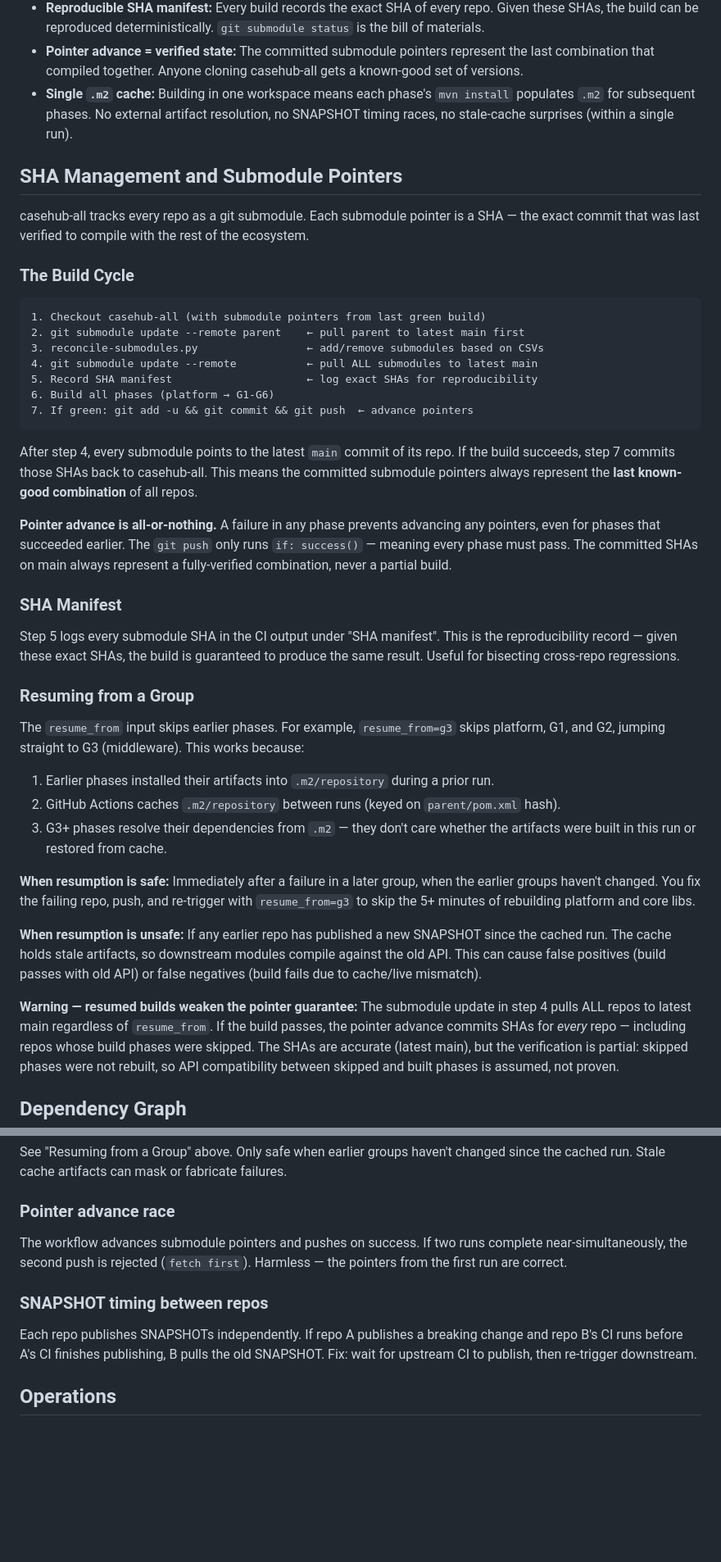
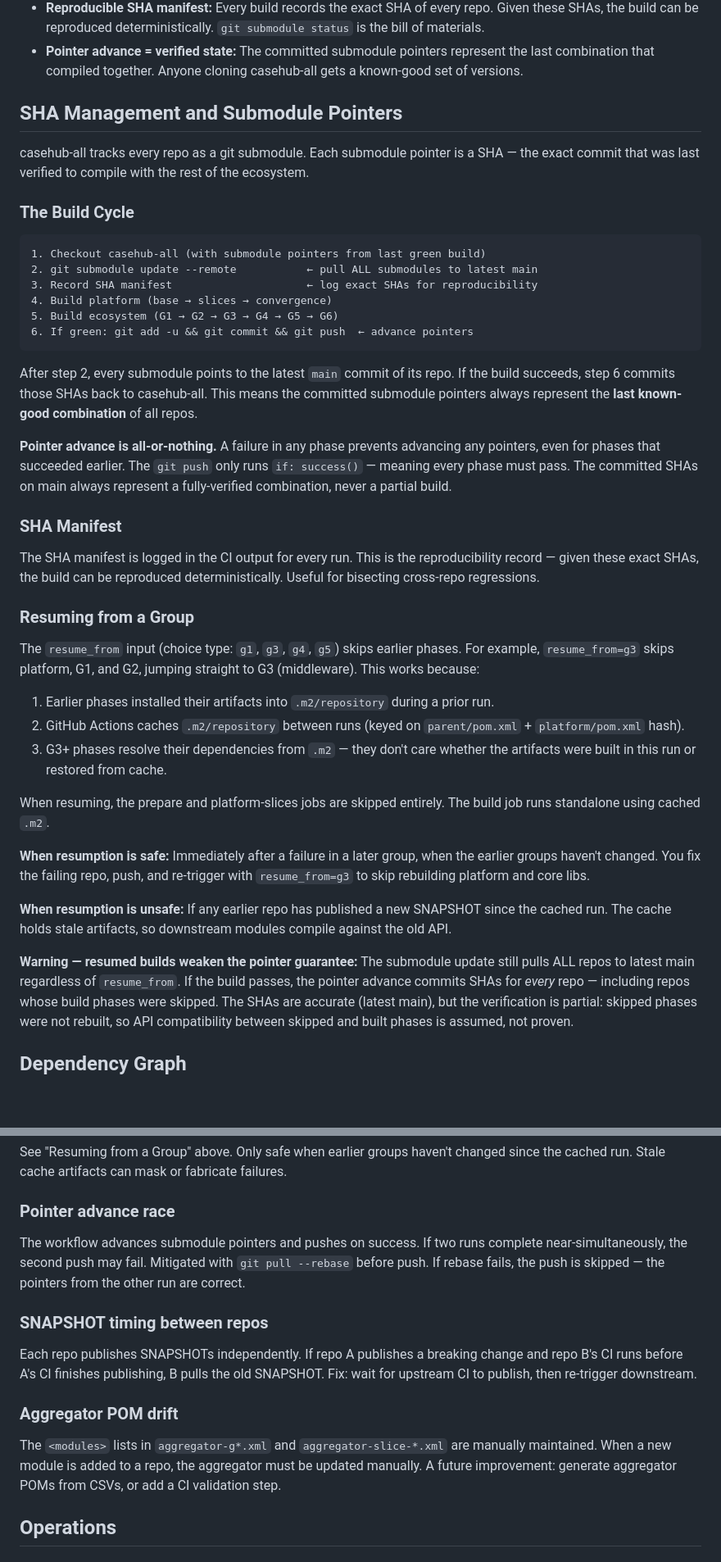
Before and after one commit to casehubio/casehub-all, a Markdown page: README.md, 2 parts joined by grey strips. Shown at 82% size. GitHub-like rendering; blank space fills up the shorter version.

````diff
--- a/README.md
+++ b/README.md
@@ -44,10 +44,6 @@ casehub-all solves these problems:
 - **Pointer advance = verified state:** The committed submodule pointers
   represent the last combination that compiled together. Anyone cloning
   casehub-all gets a known-good set of versions.
-- **Single `.m2` cache:** Building in one workspace means each phase's
-  `mvn install` populates `.m2` for subsequent phases. No external artifact
-  resolution, no SNAPSHOT timing races, no stale-cache surprises (within a
-  single run).
 
 ## SHA Management and Submodule Pointers
 
@@ -59,16 +55,15 @@ ecosystem.
 
 ```
 1. Checkout casehub-all (with submodule pointers from last green build)
-2. git submodule update --remote parent    ← pull parent to latest main first
-3. reconcile-submodules.py                 ← add/remove submodules based on CSVs
-4. git submodule update --remote           ← pull ALL submodules to latest main
-5. Record SHA manifest                     ← log exact SHAs for reproducibility
-6. Build all phases (platform → G1-G6)
-7. If green: git add -u && git commit && git push  ← advance pointers
+2. git submodule update --remote           ← pull ALL submodules to latest main
+3. Record SHA manifest                     ← log exact SHAs for reproducibility
+4. Build platform (base → slices → convergence)
+5. Build ecosystem (G1 → G2 → G3 → G4 → G5 → G6)
+6. If green: git add -u && git commit && git push  ← advance pointers
 ```
 
-After step 4, every submodule points to the latest `main` commit of its repo.
-If the build succeeds, step 7 commits those SHAs back to casehub-all. This
+After step 2, every submodule points to the latest `main` commit of its repo.
+If the build succeeds, step 6 commits those SHAs back to casehub-all. This
 means the committed submodule pointers always represent the **last known-good
 combination** of all repos.
 
@@ -79,35 +74,36 @@ on main always represent a fully-verified combination, never a partial build.
 
 ### SHA Manifest
 
-Step 5 logs every submodule SHA in the CI output under "SHA manifest". This is
-the reproducibility record — given these exact SHAs, the build is guaranteed
-to produce the same result. Useful for bisecting cross-repo regressions.
+The SHA manifest is logged in the CI output for every run. This is the
+reproducibility record — given these exact SHAs, the build can be reproduced
+deterministically. Useful for bisecting cross-repo regressions.
 
 ### Resuming from a Group
 
-The `resume_from` input skips earlier phases. For example, `resume_from=g3`
-skips platform, G1, and G2, jumping straight to G3 (middleware). This works
-because:
+The `resume_from` input (choice type: `g1`, `g3`, `g4`, `g5`) skips earlier
+phases. For example, `resume_from=g3` skips platform, G1, and G2, jumping
+straight to G3 (middleware). This works because:
 
 1. Earlier phases installed their artifacts into `.m2/repository` during a
    prior run.
 2. GitHub Actions caches `.m2/repository` between runs (keyed on
-   `parent/pom.xml` hash).
+   `parent/pom.xml` + `platform/pom.xml` hash).
 3. G3+ phases resolve their dependencies from `.m2` — they don't care whether
    the artifacts were built in this run or restored from cache.
 
+When resuming, the prepare and platform-slices jobs are skipped entirely. The
+build job runs standalone using cached `.m2`.
+
 **When resumption is safe:** Immediately after a failure in a later group, when
 the earlier groups haven't changed. You fix the failing repo, push, and
-re-trigger with `resume_from=g3` to skip the 5+ minutes of rebuilding platform
-and core libs.
+re-trigger with `resume_from=g3` to skip rebuilding platform and core libs.
 
 **When resumption is unsafe:** If any earlier repo has published a new SNAPSHOT
 since the cached run. The cache holds stale artifacts, so downstream modules
-compile against the old API. This can cause false positives (build passes with
-old API) or false negatives (build fails due to cache/live mismatch).
+compile against the old API.
 
 **Warning — resumed builds weaken the pointer guarantee:** The submodule
-update in step 4 pulls ALL repos to latest main regardless of `resume_from`.
+update still pulls ALL repos to latest main regardless of `resume_from`.
 If the build passes, the pointer advance commits SHAs for *every* repo —
 including repos whose build phases were skipped. The SHAs are accurate (latest
 main), but the verification is partial: skipped phases were not rebuilt, so
@@ -386,13 +435,20 @@ failures.
 
 ### Pointer advance race
 The workflow advances submodule pointers and pushes on success. If two runs
-complete near-simultaneously, the second push is rejected (`fetch first`).
-Harmless — the pointers from the first run are correct.
+complete near-simultaneously, the second push may fail. Mitigated with
+`git pull --rebase` before push. If rebase fails, the push is skipped —
+the pointers from the other run are correct.
 
 ### SNAPSHOT timing between repos
 Each repo publishes SNAPSHOTs independently. If repo A publishes a breaking
 change and repo B's CI runs before A's CI finishes publishing, B pulls the old
 SNAPSHOT. Fix: wait for upstream CI to publish, then re-trigger downstream.
+
+### Aggregator POM drift
+The `<modules>` lists in `aggregator-g*.xml` and `aggregator-slice-*.xml` are
+manually maintained. When a new module is added to a repo, the aggregator
+must be updated manually. A future improvement: generate aggregator POMs from
+CSVs, or add a CI validation step.
 
 ## Operations
 
````
Also changed, not shown: other parts of README.md (+115 -64 lines).
